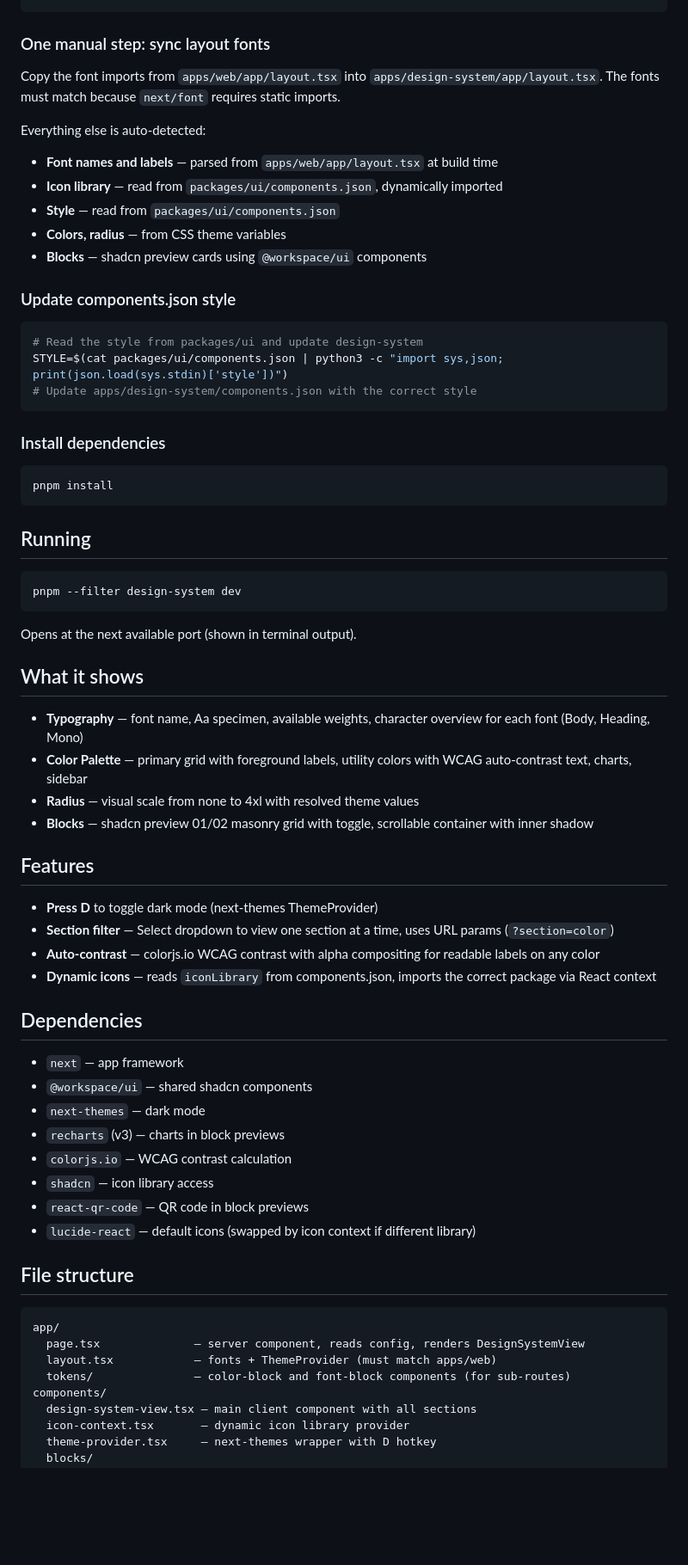
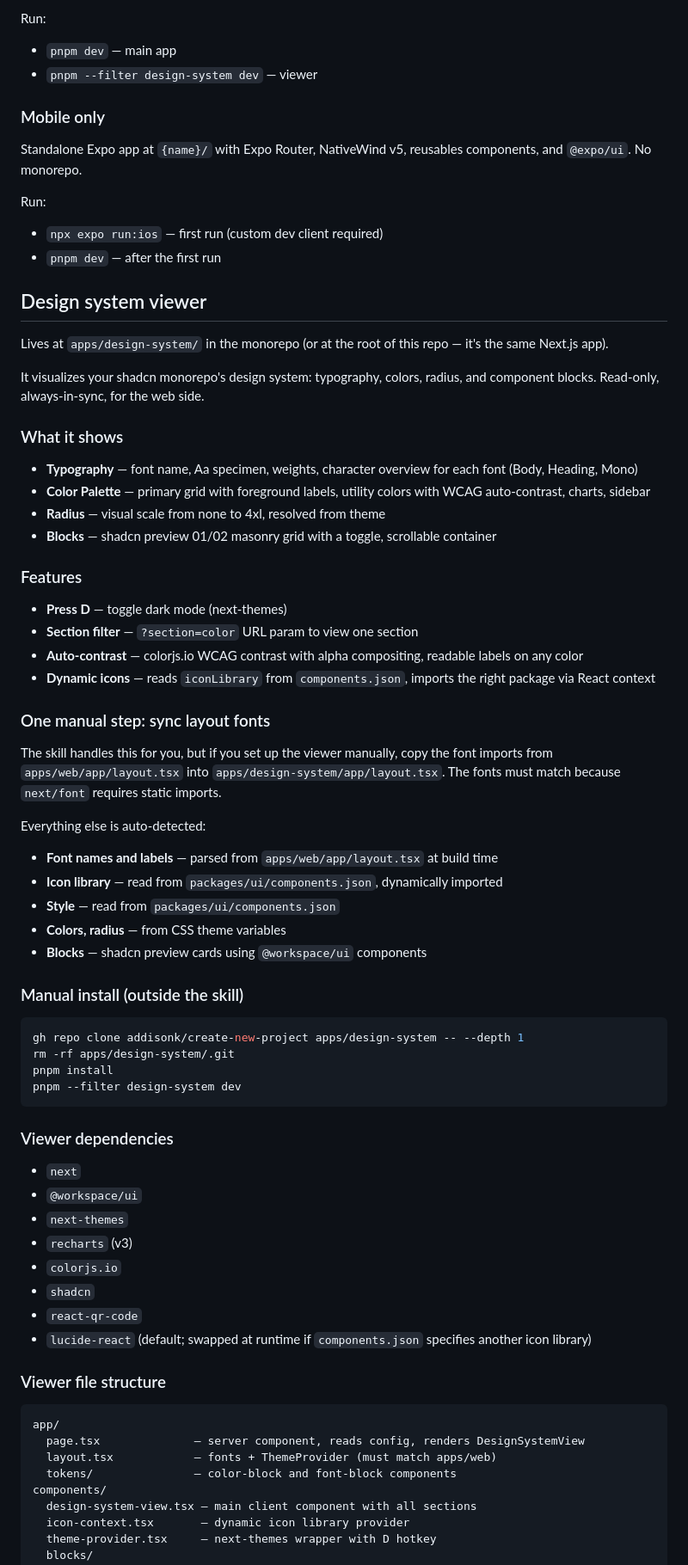
Before and after one commit to addisonk/create-new-project, a Markdown page: README.md, the part around one of its changes. Shown at 86% size. Rendered like a GitHub page; blank space fills up the shorter version.

````diff
--- a/README.md
+++ b/README.md
@@ -15,69 +76,76 @@ rm -rf apps/design-system/.git
+Run:
+
+- `pnpm dev` — main app
+- `pnpm --filter design-system dev` — viewer
+
+### Mobile only
+
+Standalone Expo app at `{name}/` with Expo Router, NativeWind v5, reusables components, and `@expo/ui`. No monorepo.
+
+Run:
+
+- `npx expo run:ios` — first run (custom dev client required)
+- `pnpm dev` — after the first run
+
+## Design system viewer
+
+Lives at `apps/design-system/` in the monorepo (or at the root of this repo — it's the same Next.js app).
+
+It visualizes your shadcn monorepo's design system: typography, colors, radius, and component blocks. Read-only, always-in-sync, for the web side.
+
+### What it shows
+
+- **Typography** — font name, Aa specimen, weights, character overview for each font (Body, Heading, Mono)
+- **Color Palette** — primary grid with foreground labels, utility colors with WCAG auto-contrast, charts, sidebar
+- **Radius** — visual scale from none to 4xl, resolved from theme
+- **Blocks** — shadcn preview 01/02 masonry grid with a toggle, scrollable container
+
+### Features
+
+- **Press D** — toggle dark mode (next-themes)
+- **Section filter** — `?section=color` URL param to view one section
+- **Auto-contrast** — colorjs.io WCAG contrast with alpha compositing, readable labels on any color
+- **Dynamic icons** — reads `iconLibrary` from `components.json`, imports the right package via React context
 
 ### One manual step: sync layout fonts
 
-Copy the font imports from `apps/web/app/layout.tsx` into `apps/design-system/app/layout.tsx`. The fonts must match because `next/font` requires static imports.
+The skill handles this for you, but if you set up the viewer manually, copy the font imports from `apps/web/app/layout.tsx` into `apps/design-system/app/layout.tsx`. The fonts must match because `next/font` requires static imports.
 
 Everything else is auto-detected:
+
 - **Font names and labels** — parsed from `apps/web/app/layout.tsx` at build time
 - **Icon library** — read from `packages/ui/components.json`, dynamically imported
 - **Style** — read from `packages/ui/components.json`
 - **Colors, radius** — from CSS theme variables
 - **Blocks** — shadcn preview cards using `@workspace/ui` components
 
-### Update components.json style
+### Manual install (outside the skill)
 
 ```bash
-# Read the style from packages/ui and update design-system
-STYLE=$(cat packages/ui/components.json | python3 -c "import sys,json; print(json.load(sys.stdin)['style'])")
-# Update apps/design-system/components.json with the correct style
-```
-
-### Install dependencies
-
-```bash
+gh repo clone addisonk/create-new-project apps/design-system -- --depth 1
+rm -rf apps/design-system/.git
 pnpm install
-```
-
-## Running
-
-```bash
 pnpm --filter design-system dev
 ```
 
-Opens at the next available port (shown in terminal output).
+### Viewer dependencies
 
-## What it shows
+- `next`
+- `@workspace/ui`
+- `next-themes`
+- `recharts` (v3)
+- `colorjs.io`
+- `shadcn`
+- `react-qr-code`
+- `lucide-react` (default; swapped at runtime if `components.json` specifies another icon library)
 
-- **Typography** — font name, Aa specimen, available weights, character overview for each font (Body, Heading, Mono)
-- **Color Palette** — primary grid with foreground labels, utility colors with WCAG auto-contrast text, charts, sidebar
-- **Radius** — visual scale from none to 4xl with resolved theme values
-- **Blocks** — shadcn preview 01/02 masonry grid with toggle, scrollable container with inner shadow
-
-## Features
-
-- **Press D** to toggle dark mode (next-themes ThemeProvider)
-- **Section filter** — Select dropdown to view one section at a time, uses URL params (`?section=color`)
-- **Auto-contrast** — colorjs.io WCAG contrast with alpha compositing for readable labels on any color
-- **Dynamic icons** — reads `iconLibrary` from components.json, imports the correct package via React context
-
-## Dependencies
-
-- `next` — app framework
-- `@workspace/ui` — shared shadcn components
-- `next-themes` — dark mode
-- `recharts` (v3) — charts in block previews
-- `colorjs.io` — WCAG contrast calculation
-- `shadcn` — icon library access
-- `react-qr-code` — QR code in block previews
-- `lucide-react` — default icons (swapped by icon context if different library)
-
-## File structure
+### Viewer file structure
 
 ```
 app/
   page.tsx              — server component, reads config, renders DesignSystemView
   layout.tsx            — fonts + ThemeProvider (must match apps/web)
-  tokens/               — color-block and font-block components (for sub-routes)
+  tokens/               — color-block and font-block components
 components/
   design-system-view.tsx — main client component with all sections
   icon-context.tsx       — dynamic icon library provider
````
Also changed, not shown: other parts of README.md (+69 -8 lines), 1 other file.
